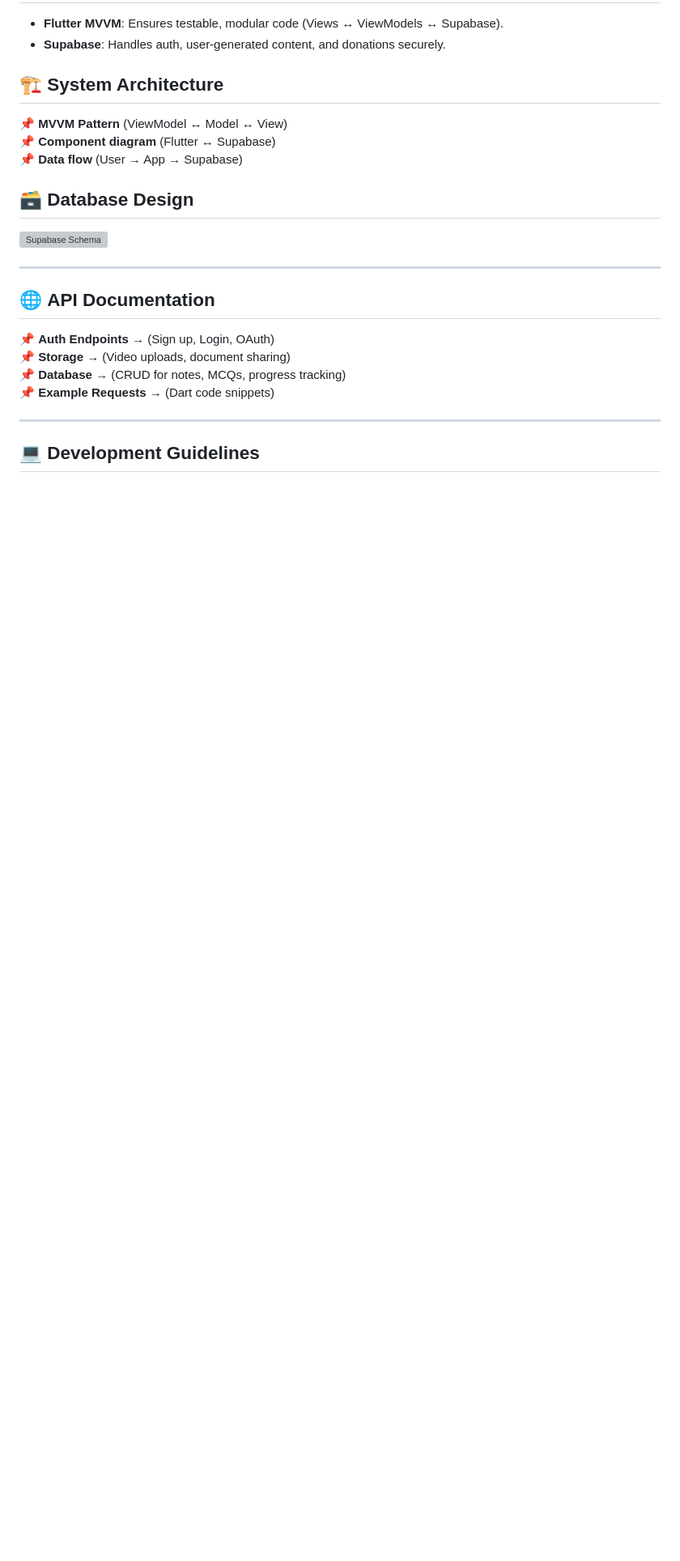
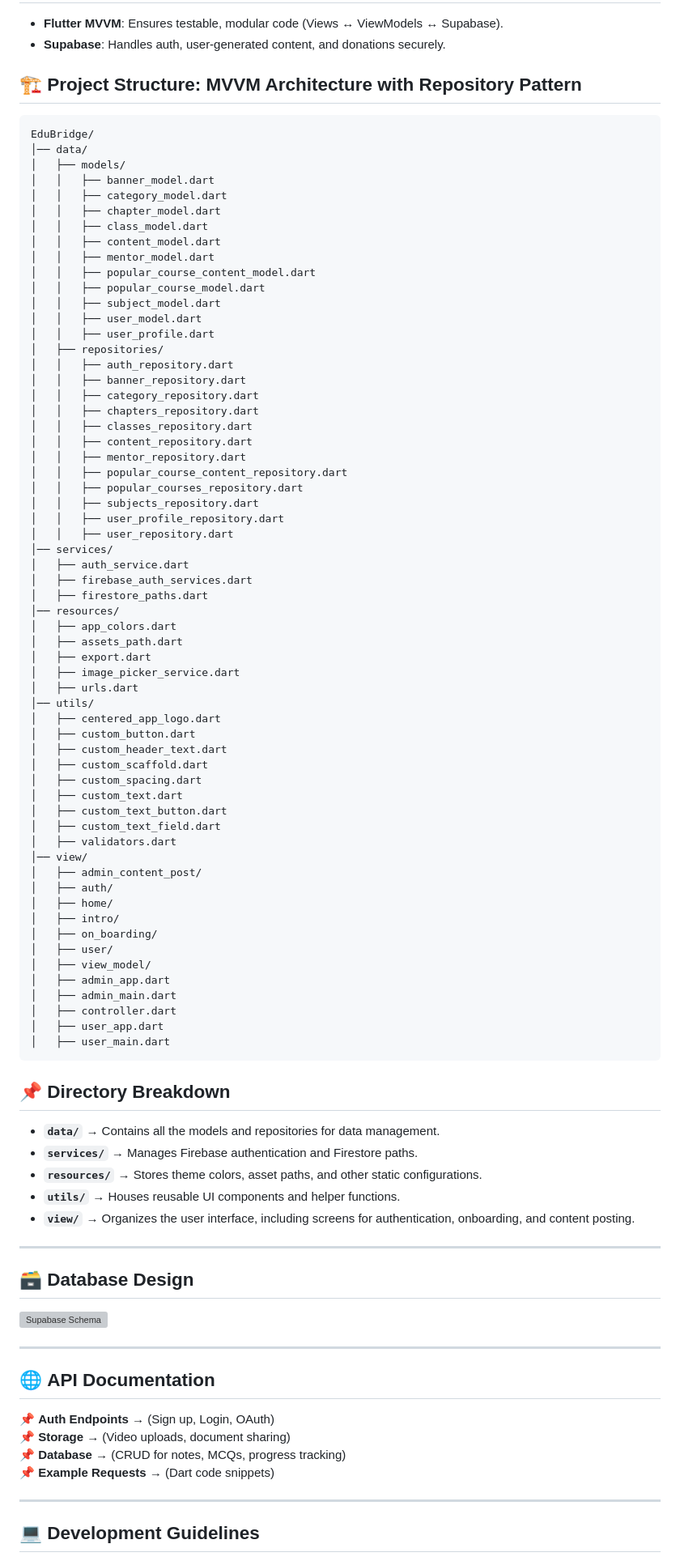
Before and after one commit to Learnathon-By-Geeky-Solutions/ode-to-code, a Markdown page: README.md, the part around the change printed below. Shown: that part at 81% size. Rendered like a GitHub page; blank space fills up the shorter version; grey boxes are pictures that could not be loaded.

````diff
--- a/README.md
+++ b/README.md
@@ -87,11 +94,78 @@ Unlike paid platforms, EduBridge turns students into both learners and teachers,
 - **Flutter MVVM**: Ensures testable, modular code (Views ↔ ViewModels ↔ Supabase).
 - **Supabase**: Handles auth, user-generated content, and donations securely.
 
-## 🏗️ **System Architecture**
-📌 **MVVM Pattern** (ViewModel ↔ Model ↔ View)
-📌 **Component diagram** (Flutter ↔ Supabase)
-📌 **Data flow** (User → App → Supabase)
+## 🏗️ **Project Structure: MVVM Architecture with Repository Pattern**
+```
+EduBridge/
+│── data/
+│   ├── models/
+│   │   ├── banner_model.dart
+│   │   ├── category_model.dart
+│   │   ├── chapter_model.dart
+│   │   ├── class_model.dart
+│   │   ├── content_model.dart
+│   │   ├── mentor_model.dart
+│   │   ├── popular_course_content_model.dart
+│   │   ├── popular_course_model.dart
+│   │   ├── subject_model.dart
+│   │   ├── user_model.dart
+│   │   ├── user_profile.dart
+│   ├── repositories/
+│   │   ├── auth_repository.dart
+│   │   ├── banner_repository.dart
+│   │   ├── category_repository.dart
+│   │   ├── chapters_repository.dart
+│   │   ├── classes_repository.dart
+│   │   ├── content_repository.dart
+│   │   ├── mentor_repository.dart
+│   │   ├── popular_course_content_repository.dart
+│   │   ├── popular_courses_repository.dart
+│   │   ├── subjects_repository.dart
+│   │   ├── user_profile_repository.dart
+│   │   ├── user_repository.dart
+│── services/
+│   ├── auth_service.dart
+│   ├── firebase_auth_services.dart
+│   ├── firestore_paths.dart
+│── resources/
+│   ├── app_colors.dart
+│   ├── assets_path.dart
+│   ├── export.dart
+│   ├── image_picker_service.dart
+│   ├── urls.dart
+│── utils/
+│   ├── centered_app_logo.dart
+│   ├── custom_button.dart
+│   ├── custom_header_text.dart
+│   ├── custom_scaffold.dart
+│   ├── custom_spacing.dart
+│   ├── custom_text.dart
+│   ├── custom_text_button.dart
+│   ├── custom_text_field.dart
+│   ├── validators.dart
+│── view/
+│   ├── admin_content_post/
+│   ├── auth/
+│   ├── home/
+│   ├── intro/
+│   ├── on_boarding/
+│   ├── user/
+│   ├── view_model/
+│   ├── admin_app.dart
+│   ├── admin_main.dart
+│   ├── controller.dart
+│   ├── user_app.dart
+│   ├── user_main.dart
+```
+## 📌 Directory Breakdown
 
+- **`data/`** → Contains all the models and repositories for data management.
+- **`services/`** → Manages Firebase authentication and Firestore paths.
+- **`resources/`** → Stores theme colors, asset paths, and other static configurations.
+- **`utils/`** → Houses reusable UI components and helper functions.
+- **`view/`** → Organizes the user interface, including screens for authentication, onboarding, and content posting.
+
+---
 ## 🗃️ **Database Design**
 
 ![Supabase Schema](https://github.com/user-attachments/assets/7062c197-3366-409a-8f14-eaf8de769ea8)
````
Also changed, not shown: other parts of README.md (+28 -18 lines).
